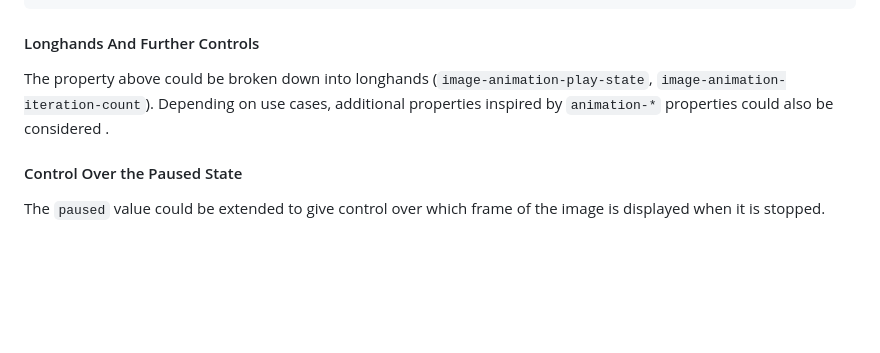
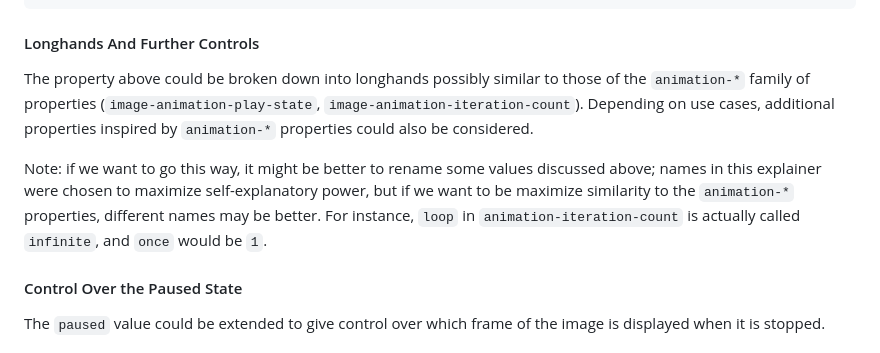
Before and after one commit to webplatformco/project-image-animation, a Markdown page: image-animation-property/README.md, the part around the change. Drawn GitHub-style; blank space fills up the shorter version.

Commit message:
Adjust text about longhands

````diff
--- a/image-animation-property/README.md
+++ b/image-animation-property/README.md
@@ -271,9 +271,20 @@ when the element is focused or hovered.
 ```
 
 #### Longhands And Further Controls
-The property above could be broken down into longhands (`image-animation-play-state`, `image-animation-iteration-count`).
+The property above could be broken down into longhands
+possibly similar to those of the `animation-*` family of properties
+(`image-animation-play-state`, `image-animation-iteration-count`).
 Depending on use cases,
-additional properties inspired by `animation-*` properties could also be considered .
+additional properties inspired by `animation-*` properties could also be considered.
+
+Note: if we want to go this way,
+it might be better to rename some values discussed above;
+names in this explainer were chosen to maximize self-explanatory power,
+but if we want to be maximize similarity to the `animation-*` properties,
+different names may be better.
+For instance,
+`loop` in `animation-iteration-count` is actually called `infinite`,
+and `once` would be `1`.
 
 #### Control Over the Paused State
 The `paused` value could be extended to give control over which frame of the image is displayed when it is stopped.
````
